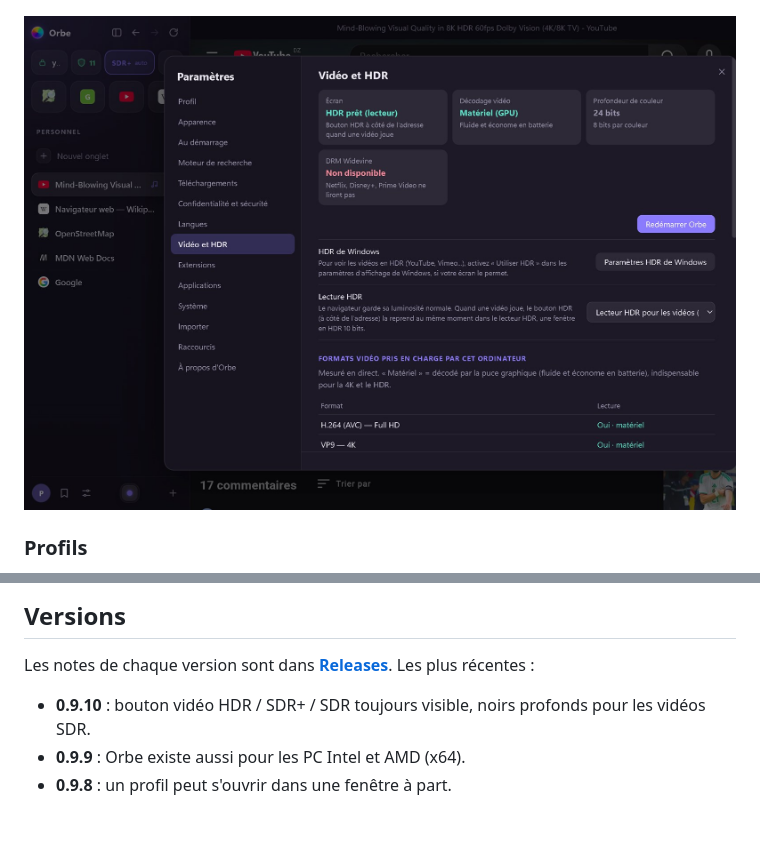
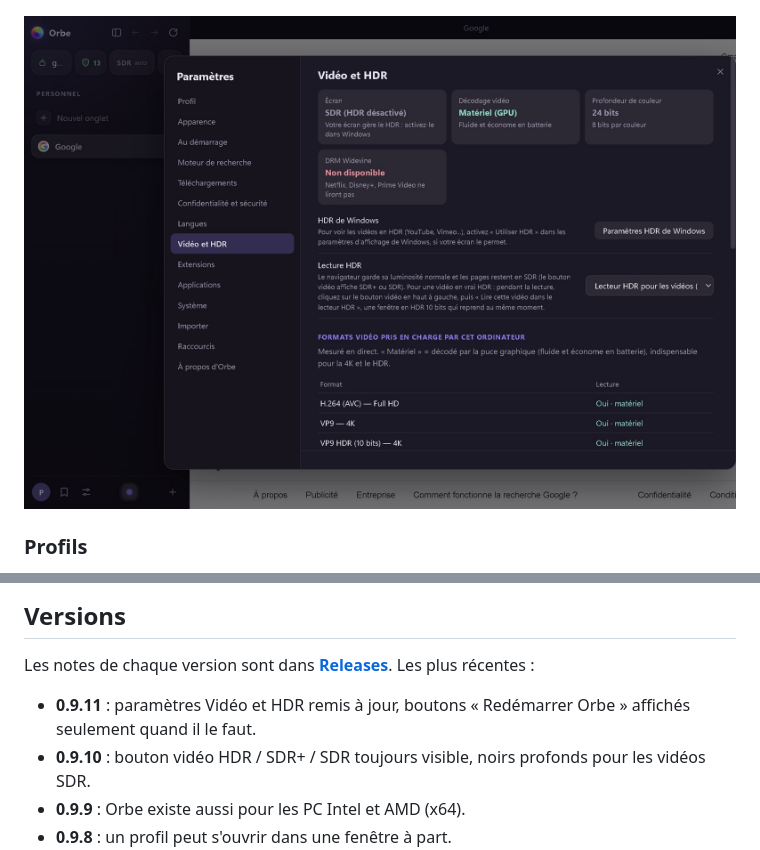
Before and after one commit to newsmangasfr/orbe-releases, a Markdown page: README.md, 2 parts joined by grey strips. Drawn GitHub-style; pictures changed too: captures/parametres-video.jpg; blank space fills up the shorter version.

Commit message:
Capture des paramètres vidéo mise à jour (0.9.11)
Co-Authored-By: Claude Opus 5.5 <noreply@anthropic.com>

```diff
--- a/README.md
+++ b/README.md
@@ -135,6 +135,7 @@ Une nouvelle version d'Orbe, réécrite en C++ avec une interface dessinée dire
 
 Les notes de chaque version sont dans **[Releases](https://github.com/newsmangasfr/orbe-releases/releases)**. Les plus récentes :
 
+- **0.9.11** : paramètres Vidéo et HDR remis à jour, boutons « Redémarrer Orbe » affichés seulement quand il le faut.
 - **0.9.10** : bouton vidéo HDR / SDR+ / SDR toujours visible, noirs profonds pour les vidéos SDR.
 - **0.9.9** : Orbe existe aussi pour les PC Intel et AMD (x64).
 - **0.9.8** : un profil peut s'ouvrir dans une fenêtre à part.
```
